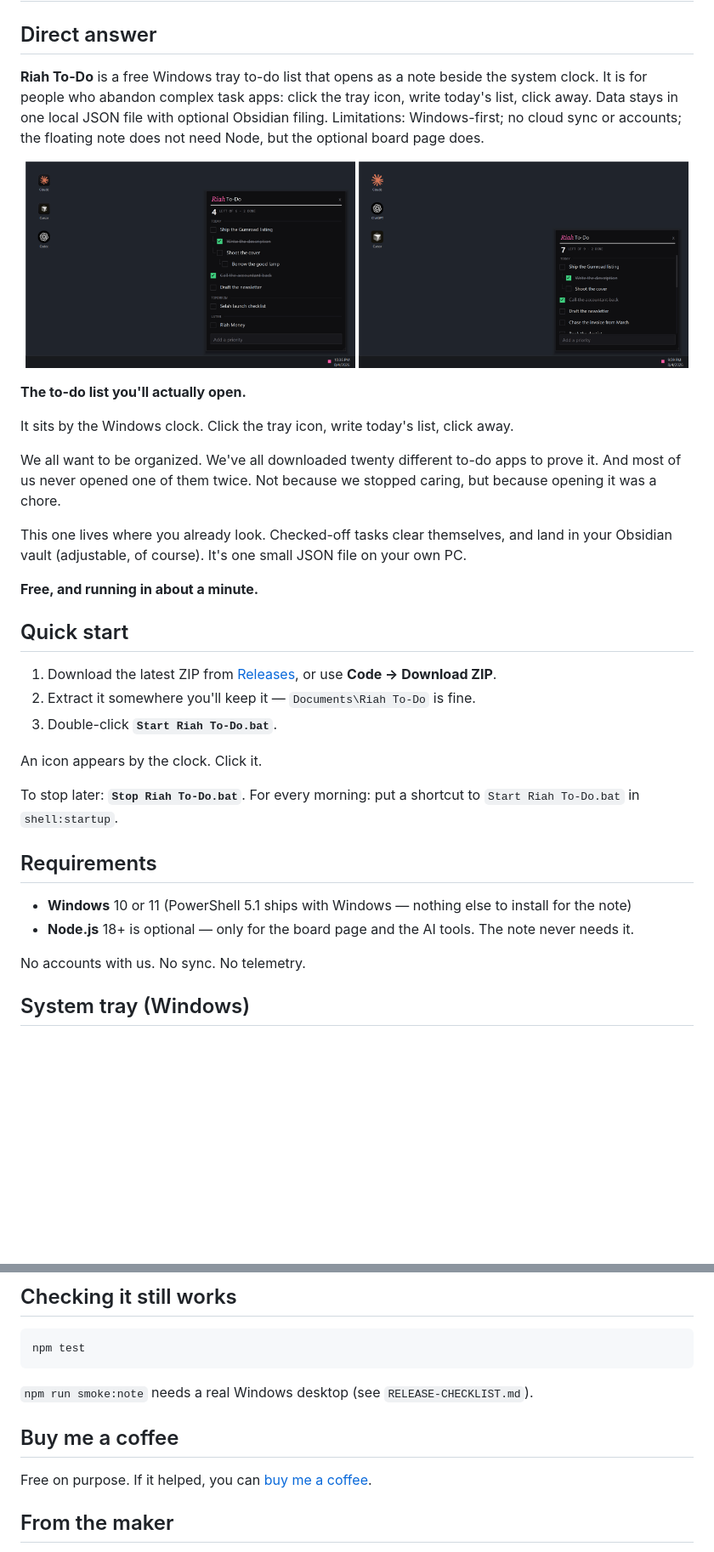
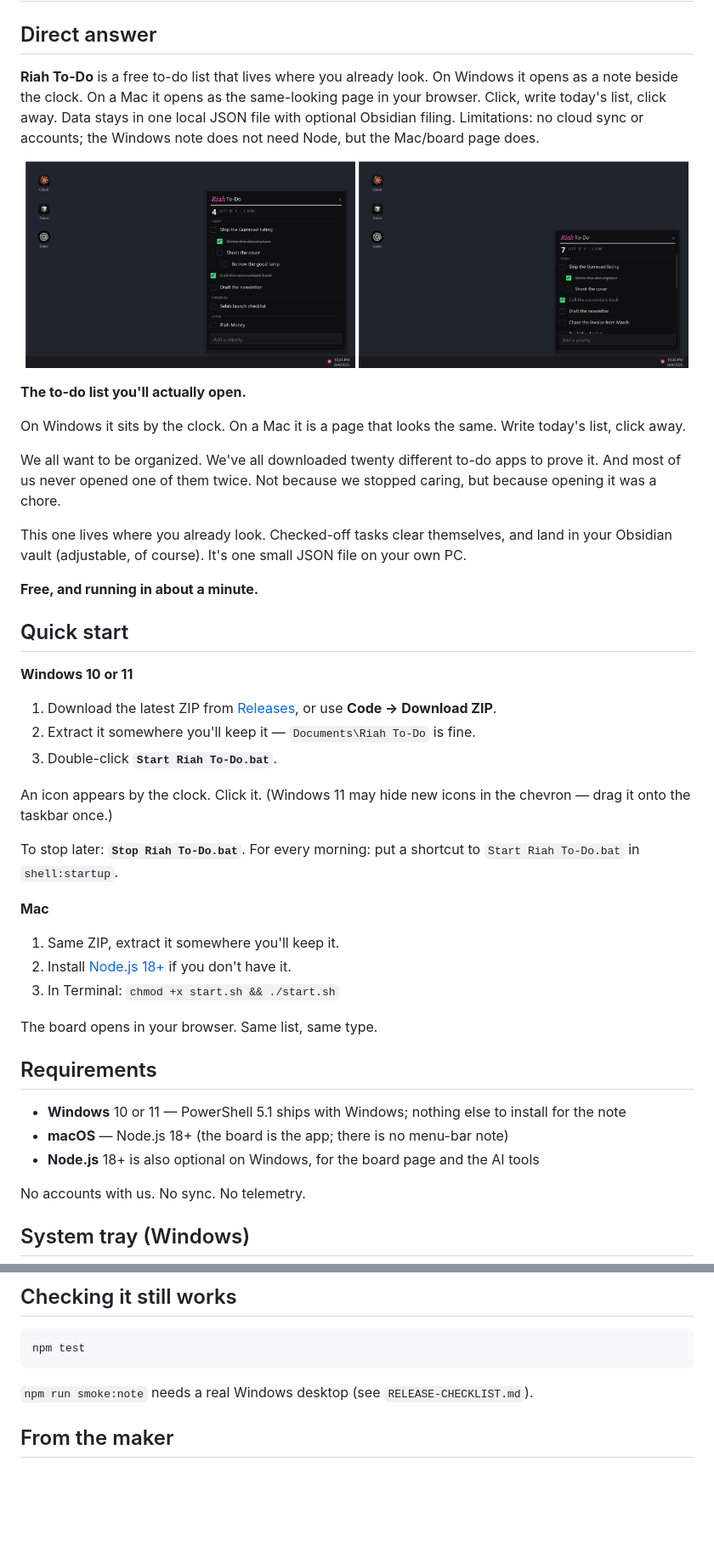
Before and after one commit to RiahStudio/riah-todo, a Markdown page: README.md, 2 parts joined by grey strips. Shown at 85% size. GitHub-like rendering; pictures changed too: docs/screenshots/note-scrolling.png; blank space fills up the shorter version.

Commit message:
Ship the Mac board, Win11 sharpness, and sleep/wake.
The note stays the Windows app; a Mac opens the same-looking page. Sleeping tasks no longer paint a red X.

```diff
--- a/README.md
+++ b/README.md
@@ -2,7 +2,7 @@
 
 ## Direct answer
 
-**Riah To-Do** is a free Windows tray to-do list that opens as a note beside the system clock. It is for people who abandon complex task apps: click the tray icon, write today's list, click away. Data stays in one local JSON file with optional Obsidian filing. Limitations: Windows-first; no cloud sync or accounts; the floating note does not need Node, but the optional board page does.
+**Riah To-Do** is a free to-do list that lives where you already look. On Windows it opens as a note beside the clock. On a Mac it opens as the same-looking page in your browser. Click, write today's list, click away. Data stays in one local JSON file with optional Obsidian filing. Limitations: no cloud sync or accounts; the Windows note does not need Node, but the Mac/board page does.
 
 
 <p align="center">
@@ -12,7 +12,7 @@
 
 **The to-do list you'll actually open.**
 
-It sits by the Windows clock. Click the tray icon, write today's list, click away.
+On Windows it sits by the clock. On a Mac it is a page that looks the same. Write today's list, click away.
 
 We all want to be organized. We've all downloaded twenty different to-do apps to prove it. And most of us never opened one of them twice. Not because we stopped caring, but because opening it was a chore.
 
@@ -22,18 +22,29 @@ This one lives where you already look. Checked-off tasks clear themselves, and l
 
 ## Quick start
 
+**Windows 10 or 11**
+
 1. Download the latest ZIP from [Releases](https://github.com/RiahStudio/riah-todo/releases), or use **Code → Download ZIP**.
 2. Extract it somewhere you'll keep it — `Documents\Riah To-Do` is fine.
 3. Double-click **`Start Riah To-Do.bat`**.
 
-An icon appears by the clock. Click it.
+An icon appears by the clock. Click it. (Windows 11 may hide new icons in the chevron — drag it onto the taskbar once.)
 
 To stop later: **`Stop Riah To-Do.bat`**. For every morning: put a shortcut to `Start Riah To-Do.bat` in `shell:startup`.
 
+**Mac**
+
+1. Same ZIP, extract it somewhere you'll keep it.
+2. Install [Node.js 18+](https://nodejs.org) if you don't have it.
+3. In Terminal: `chmod +x start.sh && ./start.sh`
+
+The board opens in your browser. Same list, same type.
+
 ## Requirements
 
-- **Windows** 10 or 11 (PowerShell 5.1 ships with Windows — nothing else to install for the note)
-- **Node.js** 18+ is optional — only for the board page and the AI tools. The note never needs it.
+- **Windows** 10 or 11 — PowerShell 5.1 ships with Windows; nothing else to install for the note
+- **macOS** — Node.js 18+ (the board is the app; there is no menu-bar note)
+- **Node.js** 18+ is also optional on Windows, for the board page and the AI tools
 
 No accounts with us. No sync. No telemetry.
 
@@ -92,10 +104,6 @@ npm test
 
 `npm run smoke:note` needs a real Windows desktop (see `RELEASE-CHECKLIST.md`).
 
-## Buy me a coffee
-
-Free on purpose. If it helped, you can [buy me a coffee](https://buymeacoffee.com/riahstudio).
-
 ## From the maker
 
 This is a vibe-coded project — I'm not a real developer and probably won't become one. It's just something cool I wanted for myself, to make my life easier, so I made it. I would love feedback if it's not too technical or aggressive 😅.
```
Also changed, not shown: other parts of README.md (+3 -2 lines), RELEASE-CHECKLIST.md (+8 -0 lines), docs/screenshots/social-card.png, 15 other files.
